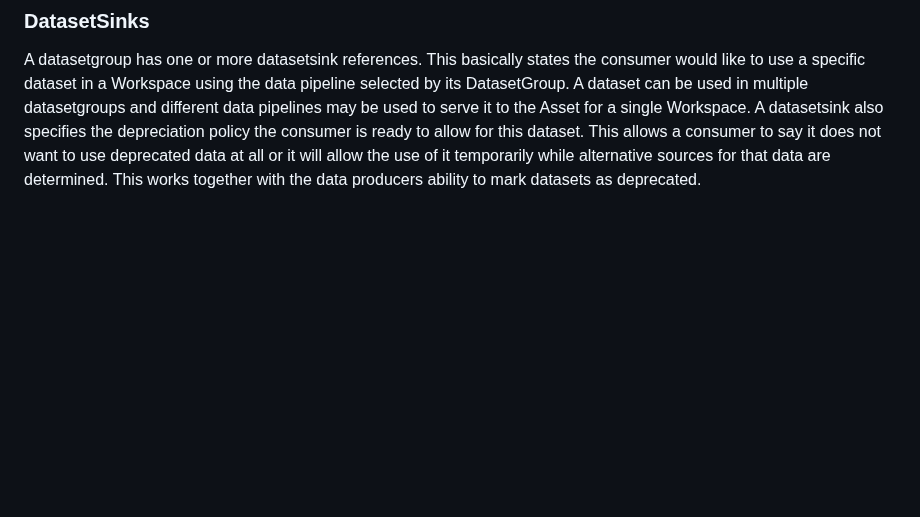
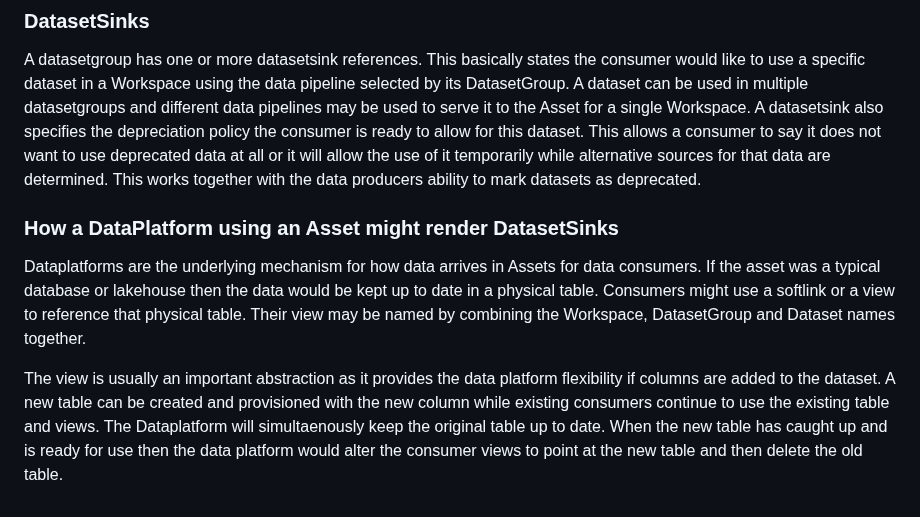
Before and after one commit to billynewport/datasurface, a Markdown page: docs/Workspaces.md, the part around the change. Rendered like a GitHub page; blank space fills up the shorter version.

```diff
--- a/docs/Workspaces.md
+++ b/docs/Workspaces.md
@@ -43,3 +43,9 @@ The Ecosystem interprets these requirements and selects an appropriate data plat
 ### DatasetSinks
 
 A datasetgroup has one or more datasetsink references. This basically states the consumer would like to use a specific dataset in a Workspace using the data pipeline selected by its DatasetGroup. A dataset can be used in multiple datasetgroups and different data pipelines may be used to serve it to the Asset for a single Workspace. A datasetsink also specifies the depreciation policy the consumer is ready to allow for this dataset. This allows a consumer to say it does not want to use deprecated data at all or it will allow the use of it temporarily while alternative sources for that data are determined. This works together with the data producers ability to mark datasets as deprecated.
+
+### How a DataPlatform using an Asset might render DatasetSinks
+
+Dataplatforms are the underlying mechanism for how data arrives in Assets for data consumers. If the asset was a typical database or lakehouse then the data would be kept up to date in a physical table. Consumers might use a softlink or a view to reference that physical table. Their view may be named by combining the Workspace, DatasetGroup and Dataset names together.
+
+The view is usually an important abstraction as it provides the data platform flexibility if columns are added to the dataset. A new table can be created and provisioned with the new column while existing consumers continue to use the existing table and views. The Dataplatform will simultaenously keep the original table up to date. When the new table has caught up and is ready for use then the data platform would alter the consumer views to point at the new table and then delete the old table.
```
